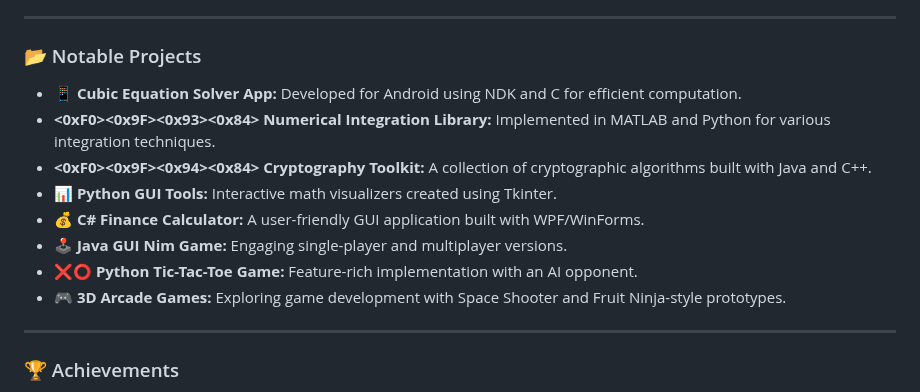
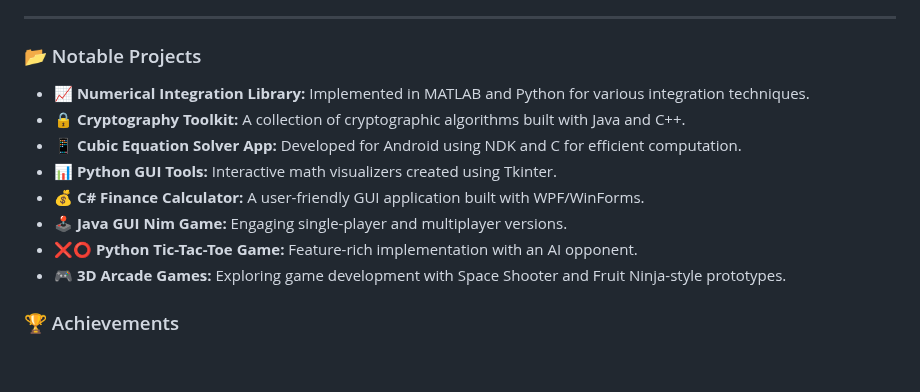
Before and after one commit to Aquaa19/Aquaa19, a Markdown page: README.md, the part around the change. Rendered like a GitHub page; blank space fills up the shorter version.

```diff
--- a/README.md
+++ b/README.md
@@ -79,16 +79,15 @@
 
 ### 📂 Notable Projects
 
+- **📈 Numerical Integration Library:** Implemented in MATLAB and Python for various integration techniques.
+- **🔒 Cryptography Toolkit:** A collection of cryptographic algorithms built with Java and C++.
 - **📱 Cubic Equation Solver App:** Developed for Android using NDK and C for efficient computation.
-- **<0xF0><0x9F><0x93><0x84> Numerical Integration Library:** Implemented in MATLAB and Python for various integration techniques.
-- **<0xF0><0x9F><0x94><0x84> Cryptography Toolkit:** A collection of cryptographic algorithms built with Java and C++.
 - **📊 Python GUI Tools:** Interactive math visualizers created using Tkinter.
 - **💰 C# Finance Calculator:** A user-friendly GUI application built with WPF/WinForms.
 - **🕹️ Java GUI Nim Game:** Engaging single-player and multiplayer versions.
 - **❌⭕ Python Tic-Tac-Toe Game:** Feature-rich implementation with an AI opponent.
 - **🎮 3D Arcade Games:** Exploring game development with Space Shooter and Fruit Ninja-style prototypes.
 
----
 
 ### 🏆 Achievements
 
```
